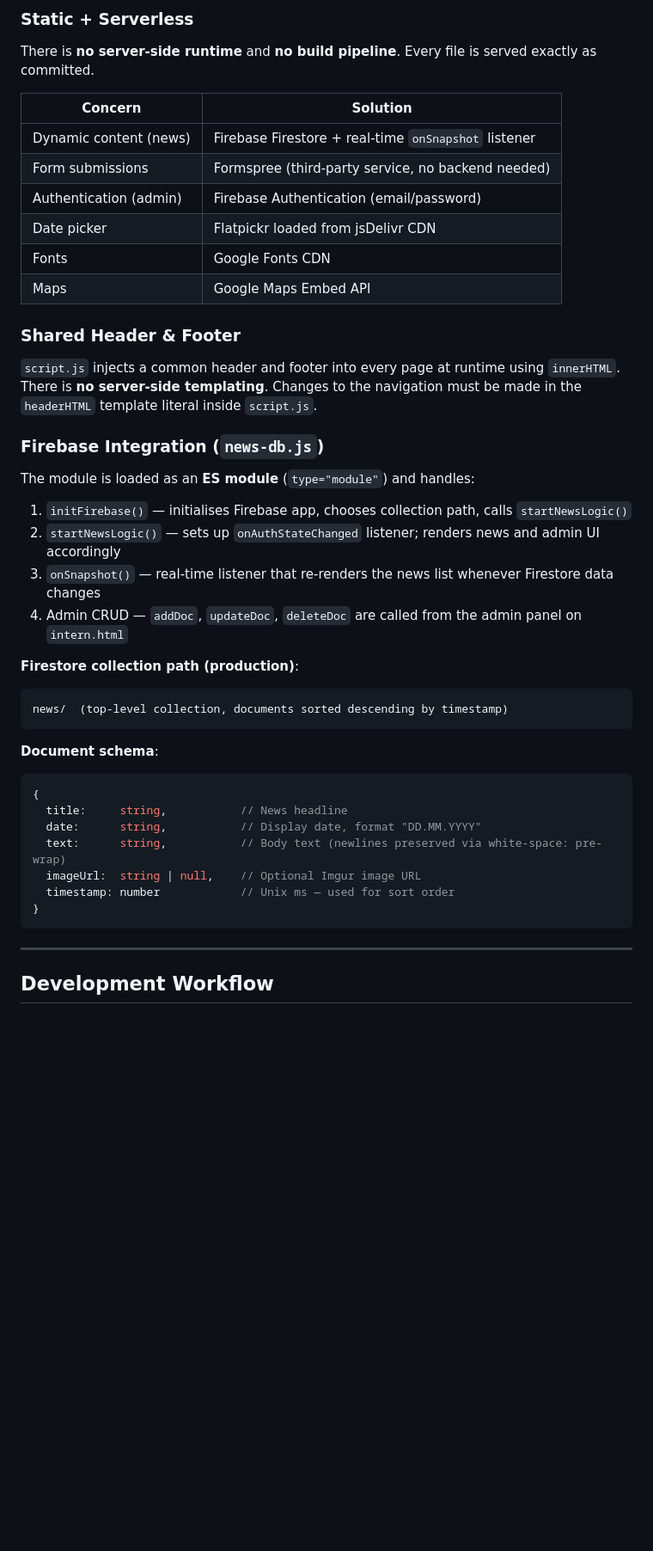
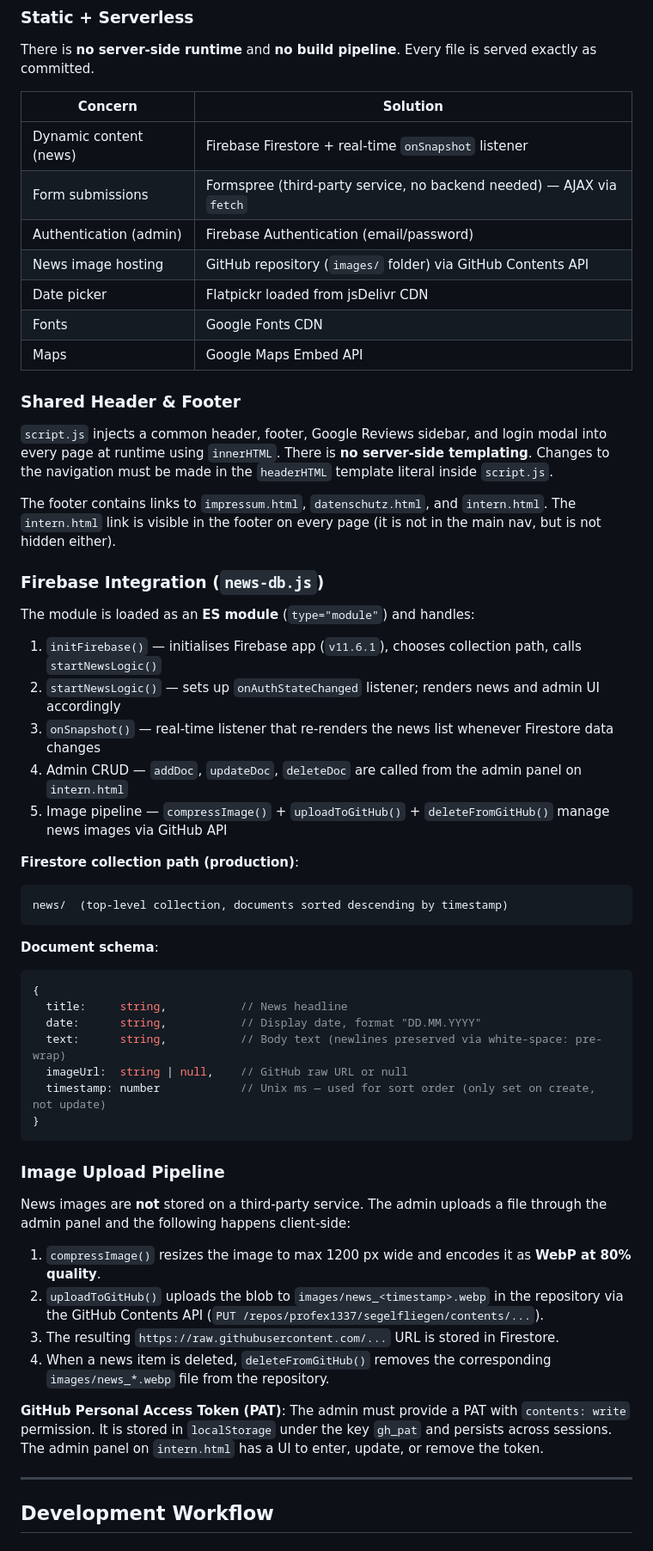
Before and after one commit to profex1337/segelfliegen, a Markdown page: CLAUDE.md, the part around one of its changes. Shown at 86% size. Drawn GitHub-style; blank space fills up the shorter version.

````diff
--- a/CLAUDE.md
+++ b/CLAUDE.md
@@ -54,24 +56,28 @@ There is **no server-side runtime** and **no build pipeline**. Every file is ser
 | Concern | Solution |
 |---|---|
 | Dynamic content (news) | Firebase Firestore + real-time `onSnapshot` listener |
-| Form submissions | Formspree (third-party service, no backend needed) |
+| Form submissions | Formspree (third-party service, no backend needed) — AJAX via `fetch` |
 | Authentication (admin) | Firebase Authentication (email/password) |
+| News image hosting | GitHub repository (`images/` folder) via GitHub Contents API |
 | Date picker | Flatpickr loaded from jsDelivr CDN |
 | Fonts | Google Fonts CDN |
 | Maps | Google Maps Embed API |
 
 ### Shared Header & Footer
 
-`script.js` injects a common header and footer into every page at runtime using `innerHTML`. There is **no server-side templating**. Changes to the navigation must be made in the `headerHTML` template literal inside `script.js`.
+`script.js` injects a common header, footer, Google Reviews sidebar, and login modal into every page at runtime using `innerHTML`. There is **no server-side templating**. Changes to the navigation must be made in the `headerHTML` template literal inside `script.js`.
+
+The footer contains links to `impressum.html`, `datenschutz.html`, and `intern.html`. The `intern.html` link is visible in the footer on every page (it is not in the main nav, but is not hidden either).
 
 ### Firebase Integration (`news-db.js`)
 
 The module is loaded as an **ES module** (`type="module"`) and handles:
 
-1. `initFirebase()` — initialises Firebase app, chooses collection path, calls `startNewsLogic()`
+1. `initFirebase()` — initialises Firebase app (`v11.6.1`), chooses collection path, calls `startNewsLogic()`
 2. `startNewsLogic()` — sets up `onAuthStateChanged` listener; renders news and admin UI accordingly
 3. `onSnapshot()` — real-time listener that re-renders the news list whenever Firestore data changes
 4. Admin CRUD — `addDoc`, `updateDoc`, `deleteDoc` are called from the admin panel on `intern.html`
+5. Image pipeline — `compressImage()` + `uploadToGitHub()` + `deleteFromGitHub()` manage news images via GitHub API
 
 **Firestore collection path (production)**:
 ```
@@ -84,10 +90,21 @@ news/  (top-level collection, documents sorted descending by timestamp)
   title:     string,           // News headline
   date:      string,           // Display date, format "DD.MM.YYYY"
   text:      string,           // Body text (newlines preserved via white-space: pre-wrap)
-  imageUrl:  string | null,    // Optional Imgur image URL
-  timestamp: number            // Unix ms — used for sort order
+  imageUrl:  string | null,    // GitHub raw URL or null
+  timestamp: number            // Unix ms — used for sort order (only set on create, not update)
 }
 ```
+
+### Image Upload Pipeline
+
+News images are **not** stored on a third-party service. The admin uploads a file through the admin panel and the following happens client-side:
+
+1. `compressImage()` resizes the image to max 1200 px wide and encodes it as **WebP at 80% quality**.
+2. `uploadToGitHub()` uploads the blob to `images/news_<timestamp>.webp` in the repository via the GitHub Contents API (`PUT /repos/profex1337/segelfliegen/contents/...`).
+3. The resulting `https://raw.githubusercontent.com/...` URL is stored in Firestore.
+4. When a news item is deleted, `deleteFromGitHub()` removes the corresponding `images/news_*.webp` file from the repository.
+
+**GitHub Personal Access Token (PAT)**: The admin must provide a PAT with `contents: write` permission. It is stored in `localStorage` under the key `gh_pat` and persists across sessions. The admin panel on `intern.html` has a UI to enter, update, or remove the token.
 
 ---
 
````
Also changed, not shown: other parts of CLAUDE.md (+59 -16 lines).
